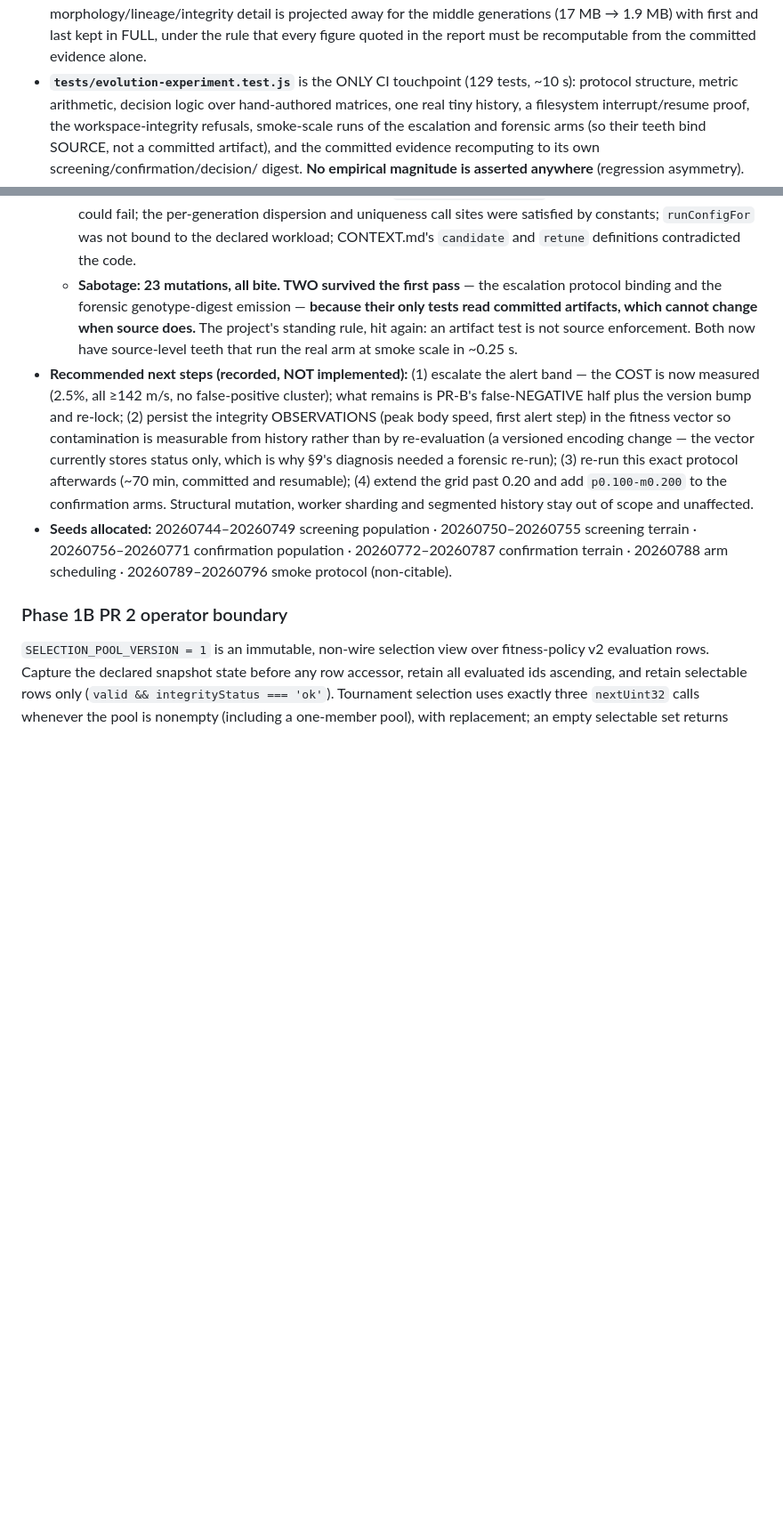
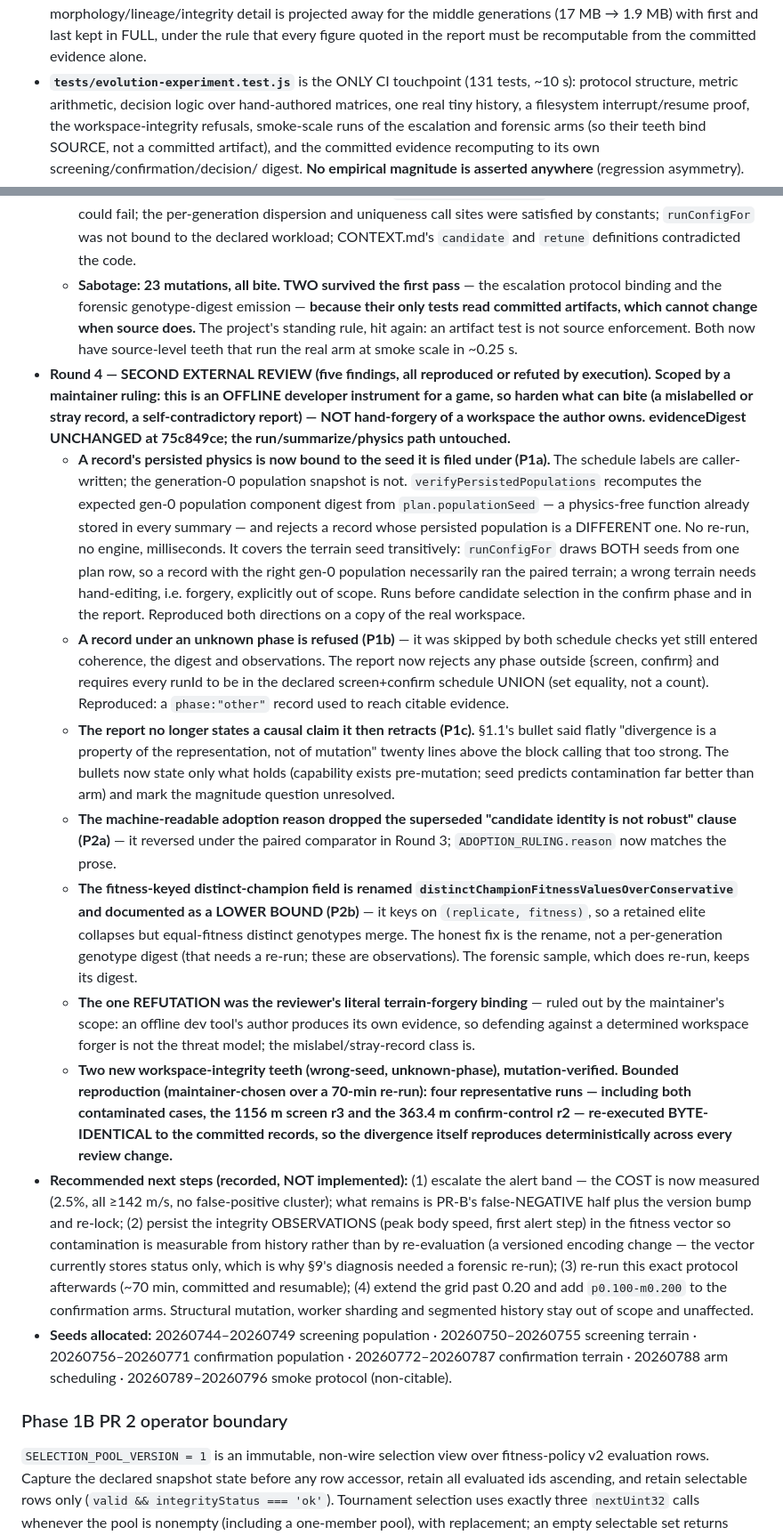
Before and after one commit to jpturcotte/boxcar3d, a Markdown page: CLAUDE.md, 2 parts joined by grey strips. Shown at 89% size. Drawn GitHub-style; blank space fills up the shorter version.

Commit message:
Record the second external review round and fix stale test counts
Adds the Round 4 (second external review) entry to the CLAUDE.md PR 4 handoff
and corrects two '129 tests' counts to 131 (CLAUDE.md and the report).

Co-Authored-By: Claude Opus 4.8 <noreply@anthropic.com>

```diff
--- a/CLAUDE.md
+++ b/CLAUDE.md
@@ -2286,7 +2286,7 @@ single clean commit `9c5f24c`):**
   projected away for the middle generations (17 MB → 1.9 MB) with first and last
   kept in FULL, under the rule that every figure quoted in the report must be
   recomputable from the committed evidence alone.
-- **`tests/evolution-experiment.test.js`** is the ONLY CI touchpoint (129 tests,
+- **`tests/evolution-experiment.test.js`** is the ONLY CI touchpoint (131 tests,
   ~10 s): protocol structure, metric arithmetic, decision logic over hand-authored
   matrices, one real tiny history, a filesystem interrupt/resume proof, the
   workspace-integrity refusals, smoke-scale runs of the escalation and forensic
@@ -2411,6 +2411,51 @@ single clean commit `9c5f24c`):**
     source does.** The project's standing rule, hit again: an artifact test is not
     source enforcement. Both now have source-level teeth that run the real arm at
     smoke scale in ~0.25 s.
+- **Round 4 — SECOND EXTERNAL REVIEW (five findings, all reproduced or refuted by
+  execution). Scoped by a maintainer ruling: this is an OFFLINE developer
+  instrument for a game, so harden what can bite (a mislabelled or stray record,
+  a self-contradictory report) — NOT hand-forgery of a workspace the author owns.
+  evidenceDigest UNCHANGED at 75c849ce; the run/summarize/physics path untouched.**
+  - **A record's persisted physics is now bound to the seed it is filed under
+    (P1a).** The schedule labels are caller-written; the generation-0 population
+    snapshot is not. `verifyPersistedPopulations` recomputes the expected gen-0
+    population component digest from `plan.populationSeed` — a physics-free
+    function already stored in every summary — and rejects a record whose
+    persisted population is a DIFFERENT one. No re-run, no engine, milliseconds.
+    It covers the terrain seed transitively: `runConfigFor` draws BOTH seeds from
+    one plan row, so a record with the right gen-0 population necessarily ran the
+    paired terrain; a wrong terrain needs hand-editing, i.e. forgery, explicitly
+    out of scope. Runs before candidate selection in the confirm phase and in the
+    report. Reproduced both directions on a copy of the real workspace.
+  - **A record under an unknown phase is refused (P1b)** — it was skipped by both
+    schedule checks yet still entered coherence, the digest and observations. The
+    report now rejects any phase outside {screen, confirm} and requires every
+    runId to be in the declared screen+confirm schedule UNION (set equality, not a
+    count). Reproduced: a `phase:"other"` record used to reach citable evidence.
+  - **The report no longer states a causal claim it then retracts (P1c).** §1.1's
+    bullet said flatly "divergence is a property of the representation, not of
+    mutation" twenty lines above the block calling that too strong. The bullets
+    now state only what holds (capability exists pre-mutation; seed predicts
+    contamination far better than arm) and mark the magnitude question unresolved.
+  - **The machine-readable adoption reason dropped the superseded "candidate
+    identity is not robust" clause (P2a)** — it reversed under the paired
+    comparator in Round 3; `ADOPTION_RULING.reason` now matches the prose.
+  - **The fitness-keyed distinct-champion field is renamed
+    `distinctChampionFitnessValuesOverConservative` and documented as a LOWER
+    BOUND (P2b)** — it keys on `(replicate, fitness)`, so a retained elite
+    collapses but equal-fitness distinct genotypes merge. The honest fix is the
+    rename, not a per-generation genotype digest (that needs a re-run; these are
+    observations). The forensic sample, which does re-run, keeps its digest.
+  - **The one REFUTATION was the reviewer's literal terrain-forgery binding** —
+    ruled out by the maintainer's scope: an offline dev tool's author produces
+    its own evidence, so defending against a determined workspace forger is not
+    the threat model; the mislabel/stray-record class is.
+  - **Two new workspace-integrity teeth (wrong-seed, unknown-phase),
+    mutation-verified. Bounded reproduction (maintainer-chosen over a 70-min
+    re-run): four representative runs — including both contaminated cases,
+    the 1156 m screen r3 and the 363.4 m confirm-control r2 — re-executed
+    BYTE-IDENTICAL to the committed records, so the divergence itself reproduces
+    deterministically across every review change.**
 - **Recommended next steps (recorded, NOT implemented):** (1) escalate the alert
   band — the COST is now measured (2.5%, all ≥142 m/s, no false-positive cluster);
   what remains is PR-B's false-NEGATIVE half plus the version bump and re-lock;
```
Also changed, not shown: docs/ga-phase-1b-pr4-evolution-experiment-2026-07.md (+1 -1 lines).
